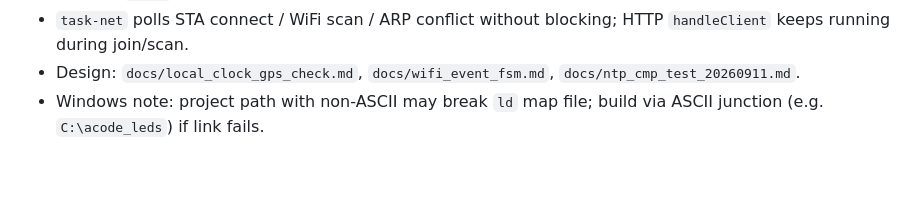
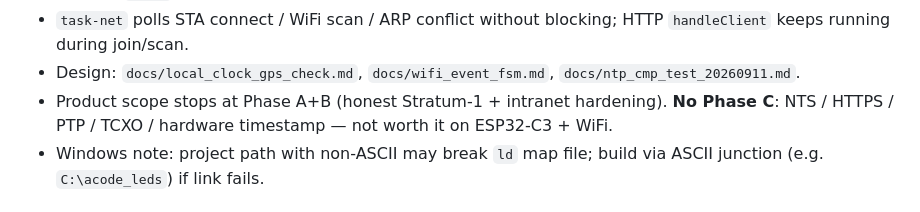
Before and after one commit to luweixuancl/Acode_test, a Markdown page: AGENTS.md, the part around the change. Rendered like a GitHub page; blank space fills up the shorter version.

```diff
--- a/AGENTS.md
+++ b/AGENTS.md
@@ -58,6 +58,7 @@ Do not hardcode pins in `.cpp`; use `config.h` macros.
 - `WifiManager`: `WiFi.onEvent` only sets flags/logs; `task-net` consumes GOT_IP/DISC/SCAN_DONE. Connect success prefers GOT_IP (fallback WL_CONNECTED+IP). STA drop → backoff auto-reconnect (`WIFI_RECONNECT_*`, NVS `arec` default on); give-up opens SoftAP. Scan results cached in `lastScan_` for OLED + `/scan`.
 - `task-net` polls STA connect / WiFi scan / ARP conflict without blocking; HTTP `handleClient` keeps running during join/scan.
 - Design: `docs/local_clock_gps_check.md`, `docs/wifi_event_fsm.md`, `docs/ntp_cmp_test_20260911.md`.
+- Product scope stops at Phase A+B (honest Stratum-1 + intranet hardening). **No Phase C**: NTS / HTTPS / PTP / TCXO / hardware timestamp — not worth it on ESP32-C3 + WiFi.
 - Windows note: project path with non-ASCII may break `ld` map file; build via ASCII junction (e.g. `C:\acode_leds`) if link fails.
 
 ## Conventions
```
Also changed, not shown: README.md (+2 -0 lines).
